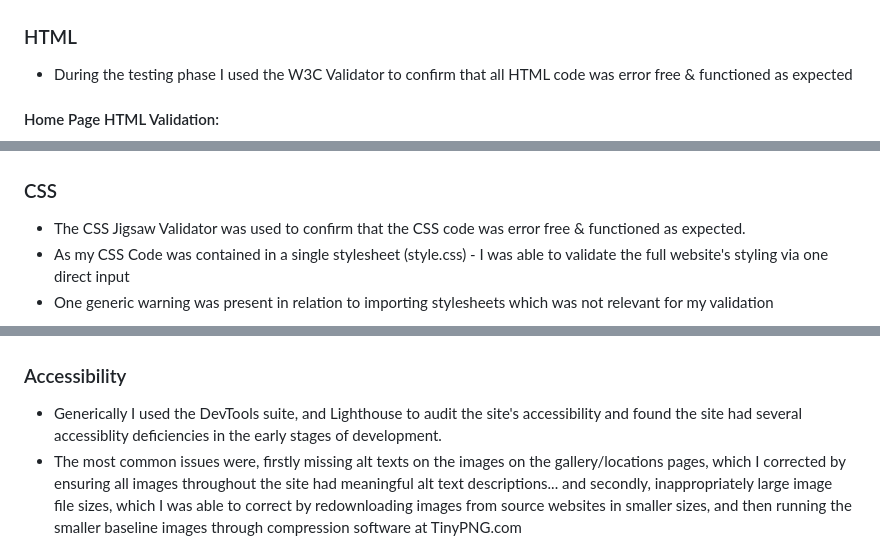
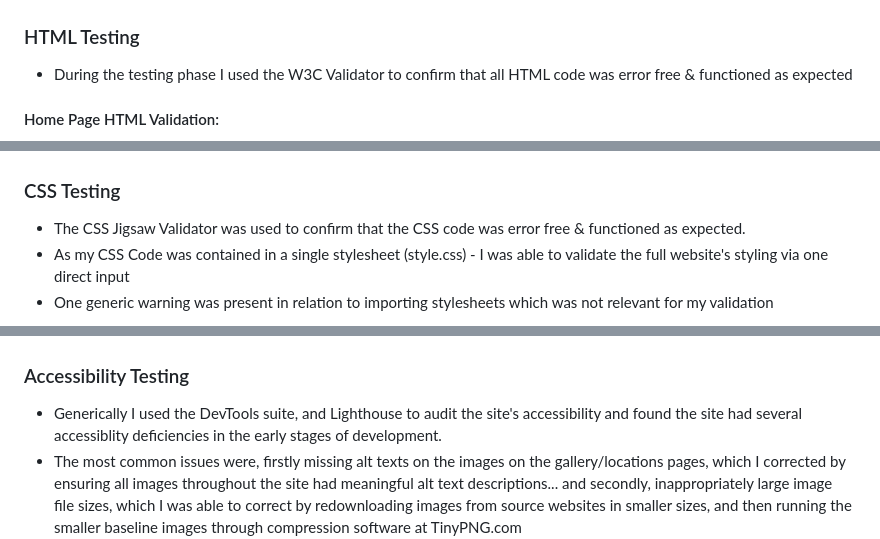
Before and after one commit to dkelly255/freshwater-fly-fishing, a Markdown page: README.md, 3 parts joined by grey strips. GitHub-like rendering.

```diff
--- a/README.md
+++ b/README.md
@@ -179,7 +181,7 @@ However, as I develop my HTML & CSS capability I am confident this will soon all
 
 - ![alt text](readme/contrast_after.png)
 
-### HTML
+### HTML Testing
 - During the testing phase I used the W3C Validator to confirm that all HTML code was error free & functioned as expected
 
 #### Home Page HTML Validation:
@@ -196,7 +198,7 @@ However, as I develop my HTML & CSS capability I am confident this will soon all
 #### Contact Page HTML Validation:
 ![alt text](readme/contact_html_validation.png)
 
-### CSS
+### CSS Testing
 - The CSS Jigsaw Validator was used to confirm that the CSS code was error free & functioned as expected.
 - As my CSS Code was contained in a single stylesheet (style.css) - I was able to validate the full website's styling via one direct input
 - One generic warning was present in relation to importing stylesheets which was not relevant for my validation
@@ -204,7 +206,7 @@ However, as I develop my HTML & CSS capability I am confident this will soon all
 ![alt text](readme/css_validation.png)
 
 
-### Accessibility
+### Accessibility Testing
 - Generically I used the DevTools suite, and Lighthouse to audit the site's accessibility and found the site had several accessiblity deficiencies in the early stages of development.
 - The most common issues were, firstly missing alt texts on the images on the gallery/locations pages, which I corrected by ensuring all images throughout the site had meaningful alt text descriptions... and secondly, inappropriately large image file sizes, which I was able to correct by redownloading images from source websites in smaller sizes, and then running the smaller baseline images through compression software at TinyPNG.com
 
```
Also changed, not shown: other parts of README.md (+8 -6 lines), readme/favicon_addition.png (added).
